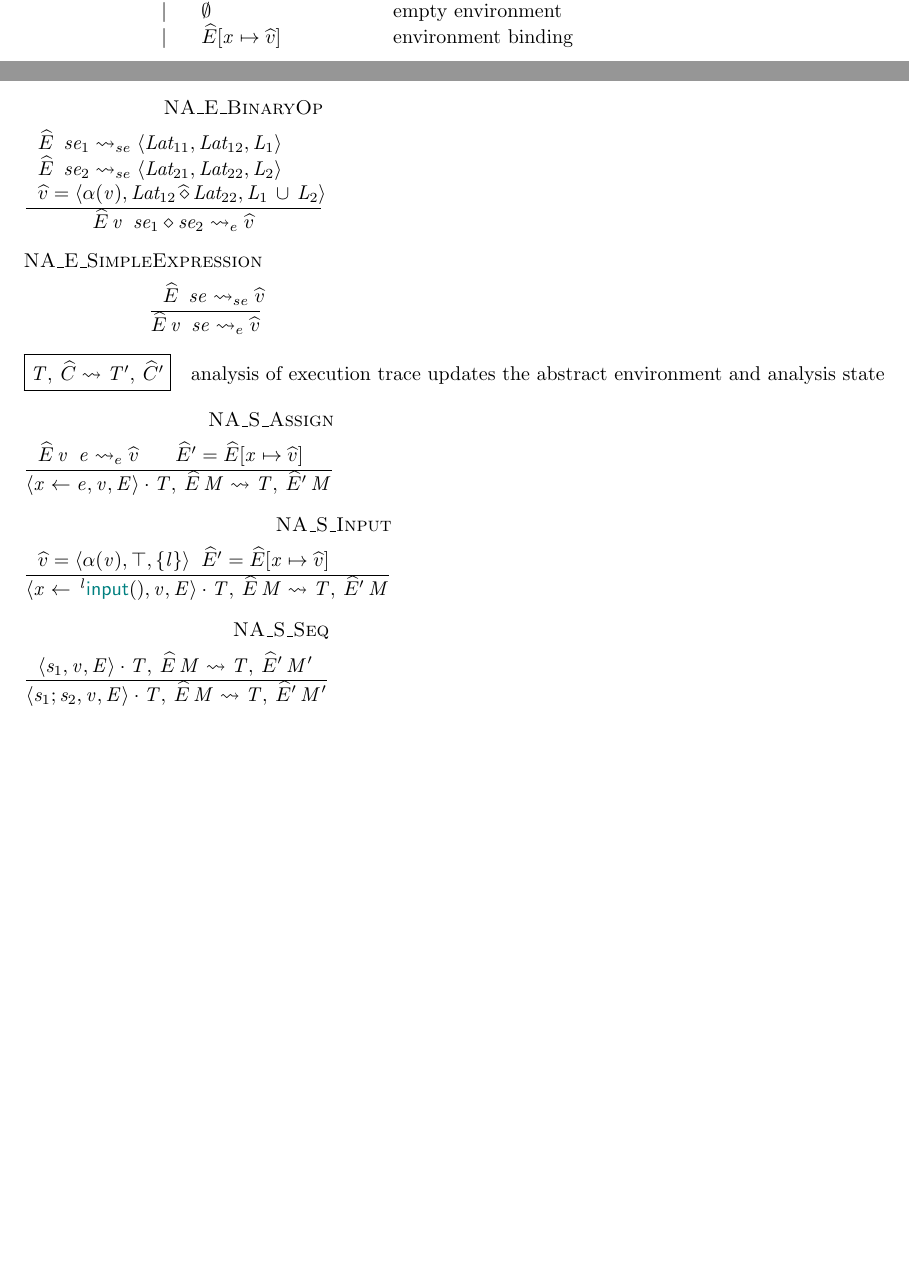
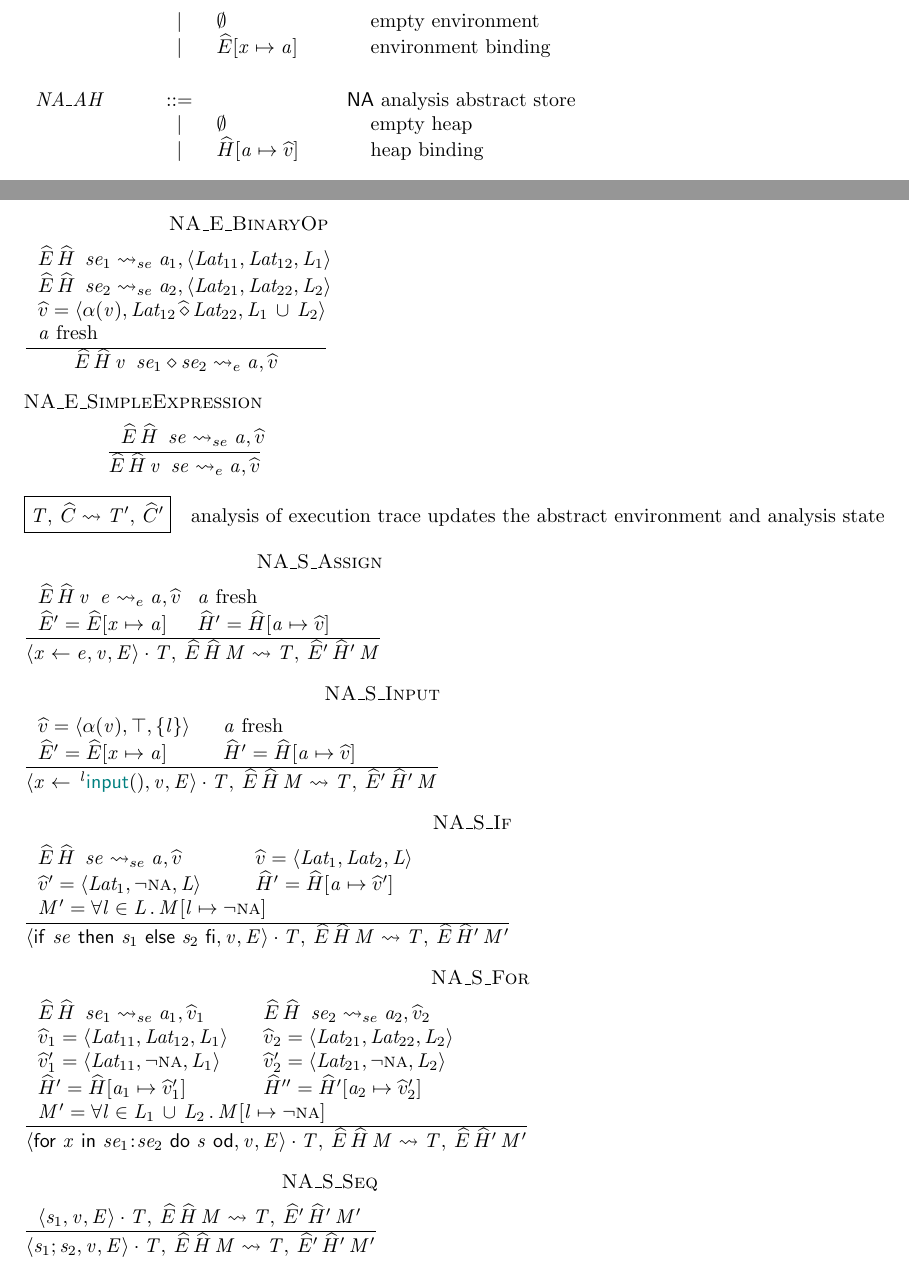
Before and after one commit to reactorlabs/rhotic, a LaTeX document (doc/notes.tex, which reads doc/mini_rhotic_.tex): two parts of pages 10 and 16 of 17 before the commit and two parts of pages 12 and 18 of 19 after it, joined at a grey line, cut so that both start at the same text, the shorter picture padded with empty space. Compiled offline with pdfLaTeX.

Commit message:
[doc] semantics
- add abstract store (heap)
- add NA analysis rules for If, For

TODO:
- figure out Seq rules
- notation for updating map M is messy
- in general, notation is messy

```diff
--- a/doc/mini_rhotic_.tex
+++ b/doc/mini_rhotic_.tex
@@ -31,6 +31,7 @@
  $ \mathit{l} $ & \ottcom{labels} \\
  $ \ottmv{num} $ & \ottcom{numbers} \\
  $ \ottmv{chr} $ & \ottcom{character sequences} \\
+ $ \mathit{a} $ & \ottcom{address} \\
  $ \ottmv{n} $ & \ottcom{index variables} \\
 }}
 
@@ -151,12 +152,16 @@
 \ottrulehead{\widehat{E}}{::=}{\ottcom{abstract environment}}\ottprodnewline
 \ottfirstprodline{|}{\ottnt{NA\_AE}}{}{}{}{\ottcom{\na analysis}}}
 
+\newcommand{\ottAH}{
+\ottrulehead{\widehat{H}}{::=}{\ottcom{abstract store}}\ottprodnewline
+\ottfirstprodline{|}{\ottnt{NA\_AH}}{}{}{}{\ottcom{\na analysis}}}
+
 \newcommand{\ottAC}{
-\ottrulehead{\widehat{C}}{::=}{\ottcom{analysis state}}\ottprodnewline
+\ottrulehead{\widehat{C}}{::=}{\ottcom{abstract configuration}}\ottprodnewline
 \ottfirstprodline{|}{\ottnt{NA\_AC}}{}{}{}{\ottcom{\na analysis}}}
 
 \newcommand{\ottM}{
-\ottrulehead{\ottnt{M}}{::=}{}\ottprodnewline
+\ottrulehead{\ottnt{M}}{::=}{\ottcom{analysis state}}\ottprodnewline
 \ottfirstprodline{|}{\emptyset}{}{}{}{\ottcom{empty state}}\ottprodnewline
 \ottprodline{|}{\ottnt{M}  \ottsym{[}  \mathit{l}  \mapsto  \ottnt{Lat}  \ottsym{]}}{}{}{}{\ottcom{\na state}}}
 
@@ -174,11 +179,16 @@
 \newcommand{\ottNAXXAE}{
 \ottrulehead{\ottnt{NA\_AE}}{::=}{\ottcom{\na analysis abstract environment}}\ottprodnewline
 \ottfirstprodline{|}{\emptyset}{}{}{}{\ottcom{empty environment}}\ottprodnewline
-\ottprodline{|}{\widehat{E}  \ottsym{[}  \mathit{x}  \mapsto  \widehat{v}  \ottsym{]}}{}{}{}{\ottcom{environment binding}}}
+\ottprodline{|}{\widehat{E}  \ottsym{[}  \mathit{x}  \mapsto  \mathit{a}  \ottsym{]}}{}{}{}{\ottcom{environment binding}}}
+
+\newcommand{\ottNAXXAH}{
+\ottrulehead{\ottnt{NA\_AH}}{::=}{\ottcom{\na analysis abstract store}}\ottprodnewline
+\ottfirstprodline{|}{\emptyset}{}{}{}{\ottcom{empty heap}}\ottprodnewline
+\ottprodline{|}{\widehat{H}  \ottsym{[}  \mathit{a}  \mapsto  \widehat{v}  \ottsym{]}}{}{}{}{\ottcom{heap binding}}}
 
 \newcommand{\ottNAXXAC}{
 \ottrulehead{\ottnt{NA\_AC}}{::=}{\ottcom{\na analysis state}}\ottprodnewline
-\ottfirstprodline{|}{ \widehat{E} \, \ottnt{M} }{}{}{}{}}
+\ottfirstprodline{|}{ \widehat{E} \, \widehat{H} \, \ottnt{M} }{}{}{}{}}
 
 \newcommand{\ottterminals}{
 \ottrulehead{\ottnt{terminals}}{::=}{}\ottprodnewline
@@ -251,8 +263,8 @@
 
 \newcommand{\ottnaXXanalysis}{
 \ottrulehead{\ottnt{na\_analysis}}{::=}{}\ottprodnewline
-\ottfirstprodline{|}{ \widehat{E} \enspace \ottnt{se}   \rightsquigarrow_{se}   \widehat{v} }{}{}{}{\ottcom{abstract evaluation of simple expressions}}\ottprodnewline
-\ottprodline{|}{ \widehat{E} \, \ottnt{v} \enspace \ottnt{e}   \rightsquigarrow_{e}   \widehat{v} }{}{}{}{\ottcom{abstract evaluation of expressions}}\ottprodnewline
+\ottfirstprodline{|}{ \widehat{E} \, \widehat{H} \enspace \ottnt{se}   \rightsquigarrow_{se}   \mathit{a} , \widehat{v} }{}{}{}{\ottcom{abstract evaluation of simple expressions}}\ottprodnewline
+\ottprodline{|}{ \widehat{E} \, \widehat{H} \, \ottnt{v} \enspace \ottnt{e}   \rightsquigarrow_{e}   \mathit{a} , \widehat{v} }{}{}{}{\ottcom{abstract evaluation of expressions}}\ottprodnewline
 \ottprodline{|}{ \ottnt{T} ,\: \widehat{C}   \rightsquigarrow   \ottnt{T'} ,\: \widehat{C}' }{}{}{}{\ottcom{analysis of execution trace updates the abstract environment and analysis state}}}
 
 \newcommand{\ottjudgement}{
@@ -267,6 +279,7 @@
 \ottprodline{|}{\mathit{l}}{}{}{}{}\ottprodnewline
 \ottprodline{|}{\ottmv{num}}{}{}{}{}\ottprodnewline
 \ottprodline{|}{\ottmv{chr}}{}{}{}{}\ottprodnewline
+\ottprodline{|}{\mathit{a}}{}{}{}{}\ottprodnewline
 \ottprodline{|}{\ottmv{n}}{}{}{}{}\ottprodnewline
 \ottprodline{|}{\mathsf{true} ~|~ \mathsf{false} ~|~ \bna}{}{}{}{}\ottprodnewline
 \ottprodline{|}{\cdots ~|~ -1 ~|~ 0 ~|~ 1 ~|~ \cdots ~|~ \ina}{}{}{}{}\ottprodnewline
@@ -287,11 +300,13 @@
 \ottprodline{|}{\ottnt{Lat}}{}{}{}{}\ottprodnewline
 \ottprodline{|}{\widehat{v}}{}{}{}{}\ottprodnewline
 \ottprodline{|}{\widehat{E}}{}{}{}{}\ottprodnewline
+\ottprodline{|}{\widehat{H}}{}{}{}{}\ottprodnewline
 \ottprodline{|}{\widehat{C}}{}{}{}{}\ottprodnewline
 \ottprodline{|}{\ottnt{M}}{}{}{}{}\ottprodnewline
 \ottprodline{|}{\ottnt{NA\_Lat}}{}{}{}{}\ottprodnewline
 \ottprodline{|}{\ottnt{NA\_Av}}{}{}{}{}\ottprodnewline
 \ottprodline{|}{\ottnt{NA\_AE}}{}{}{}{}\ottprodnewline
+\ottprodline{|}{\ottnt{NA\_AH}}{}{}{}{}\ottprodnewline
 \ottprodline{|}{\ottnt{NA\_AC}}{}{}{}{}\ottprodnewline
 \ottprodline{|}{\ottnt{terminals}}{}{}{}{}\ottprodnewline
 \ottprodline{|}{\ottnt{formula}}{}{}{}{}}
@@ -316,11 +331,13 @@
 \ottLat\ottinterrule
 \ottAv\ottinterrule
 \ottAE\ottinterrule
+\ottAH\ottinterrule
 \ottAC\ottinterrule
 \ottM\ottinterrule
 \ottNAXXLat\ottinterrule
 \ottNAXXAv\ottinterrule
 \ottNAXXAE\ottinterrule
+\ottNAXXAH\ottinterrule
 \ottNAXXAC\ottinterrule
 \ottterminals\ottinterrule
 \ottformula\ottinterrule
@@ -556,20 +573,22 @@
 %% defn na_eval_se
 \newcommand{\ottdruleNAXXSEXXLiteral}[1]{\ottdrule[#1]{%
 \ottpremise{\widehat{v}  \ottsym{=}   \langle   \alpha( \ottnt{v} )   ,   \alpha( \ottnt{v} )   ,  \emptyset  \rangle }%
+\ottpremise{ \mathit{a} ~\text{fresh} }%
 }{
- \widehat{E} \enspace \ottnt{v}   \rightsquigarrow_{se}   \widehat{v} }{%
+ \widehat{E} \, \widehat{H} \enspace \ottnt{v}   \rightsquigarrow_{se}   \mathit{a} , \widehat{v} }{%
 {\ottdrulename{NA\_SE\_Literal}}{}%
 }}
 
 
 \newcommand{\ottdruleNAXXSEXXVariable}[1]{\ottdrule[#1]{%
-\ottpremise{\widehat{v}  \ottsym{=}  \widehat{E}  \ottsym{(}  \mathit{x}  \ottsym{)}}%
+\ottpremise{\mathit{a}  \ottsym{=}  \widehat{E}  \ottsym{(}  \mathit{x}  \ottsym{)}}%
+\ottpremise{\widehat{v}  \ottsym{=}  \widehat{H}  \ottsym{(}  \mathit{a}  \ottsym{)}}%
 }{
- \widehat{E} \enspace \mathit{x}   \rightsquigarrow_{se}   \widehat{v} }{%
+ \widehat{E} \, \widehat{H} \enspace \mathit{x}   \rightsquigarrow_{se}   \mathit{a} , \widehat{v} }{%
 {\ottdrulename{NA\_SE\_Variable}}{}%
 }}
 
-\newcommand{\ottdefnNAXXnaXXevalXXse}[1]{\begin{ottdefnblock}[#1]{$ \widehat{E} \enspace \ottnt{se}   \rightsquigarrow_{se}   \widehat{v} $}{\ottcom{abstract evaluation of simple expressions}}
+\newcommand{\ottdefnNAXXnaXXevalXXse}[1]{\begin{ottdefnblock}[#1]{$ \widehat{E} \, \widehat{H} \enspace \ottnt{se}   \rightsquigarrow_{se}   \mathit{a} , \widehat{v} $}{\ottcom{abstract evaluation of simple expressions}}
 \ottusedrule{\ottdruleNAXXSEXXLiteral{}}
 \ottusedrule{\ottdruleNAXXSEXXVariable{}}
 \end{ottdefnblock}}
@@ -584,20 +604,22 @@
 
 
 \newcommand{\ottdruleNAXXEXXUnaryOp}[1]{\ottdrule[#1]{%
-\ottpremise{ \widehat{E} \enspace \ottnt{se}   \rightsquigarrow_{se}    \langle  \ottnt{Lat_{{\mathrm{1}}}}  ,  \ottnt{Lat_{{\mathrm{2}}}}  ,  \ottnt{L}  \rangle  }%
+\ottpremise{ \widehat{E} \, \widehat{H} \enspace \ottnt{se}   \rightsquigarrow_{se}   \mathit{a} ,  \langle  \ottnt{Lat_{{\mathrm{1}}}}  ,  \ottnt{Lat_{{\mathrm{2}}}}  ,  \ottnt{L}  \rangle  }%
 \ottpremise{\widehat{v}  \ottsym{=}   \langle   \alpha( \ottnt{v} )   ,  \widehat{\circ} \, \ottnt{Lat_{{\mathrm{2}}}}  ,  \ottnt{L}  \rangle }%
+\ottpremise{ \mathit{a'} ~\text{fresh} }%
 }{
- \widehat{E} \, \ottnt{v} \enspace  \circ \ottnt{se}    \rightsquigarrow_{e}   \widehat{v} }{%
+ \widehat{E} \, \widehat{H} \, \ottnt{v} \enspace  \circ \ottnt{se}    \rightsquigarrow_{e}   \mathit{a'} , \widehat{v} }{%
 {\ottdrulename{NA\_E\_UnaryOp}}{}%
 }}
 
 
 \newcommand{\ottdruleNAXXEXXBinaryOp}[1]{\ottdrule[#1]{%
-\ottpremise{ \widehat{E} \enspace \ottnt{se_{{\mathrm{1}}}}   \rightsquigarrow_{se}    \langle  \ottnt{Lat_{{\mathrm{11}}}}  ,  \ottnt{Lat_{{\mathrm{12}}}}  ,  \ottnt{L_{{\mathrm{1}}}}  \rangle  }%
-\ottpremise{ \widehat{E} \enspace \ottnt{se_{{\mathrm{2}}}}   \rightsquigarrow_{se}    \langle  \ottnt{Lat_{{\mathrm{21}}}}  ,  \ottnt{Lat_{{\mathrm{22}}}}  ,  \ottnt{L_{{\mathrm{2}}}}  \rangle  }%
+\ottpremise{ \widehat{E} \, \widehat{H} \enspace \ottnt{se_{{\mathrm{1}}}}   \rightsquigarrow_{se}   \mathit{a_{{\mathrm{1}}}} ,  \langle  \ottnt{Lat_{{\mathrm{11}}}}  ,  \ottnt{Lat_{{\mathrm{12}}}}  ,  \ottnt{L_{{\mathrm{1}}}}  \rangle  }%
+\ottpremise{ \widehat{E} \, \widehat{H} \enspace \ottnt{se_{{\mathrm{2}}}}   \rightsquigarrow_{se}   \mathit{a_{{\mathrm{2}}}} ,  \langle  \ottnt{Lat_{{\mathrm{21}}}}  ,  \ottnt{Lat_{{\mathrm{22}}}}  ,  \ottnt{L_{{\mathrm{2}}}}  \rangle  }%
 \ottpremise{\widehat{v}  \ottsym{=}   \langle   \alpha( \ottnt{v} )   ,  \ottnt{Lat_{{\mathrm{12}}}} \, \widehat{\diamond} \, \ottnt{Lat_{{\mathrm{22}}}}  ,  \ottnt{L_{{\mathrm{1}}}} \, \cup \, \ottnt{L_{{\mathrm{2}}}}  \rangle }%
+\ottpremise{ \mathit{a} ~\text{fresh} }%
 }{
- \widehat{E} \, \ottnt{v} \enspace  \ottnt{se_{{\mathrm{1}}}}   \diamond   \ottnt{se_{{\mathrm{2}}}}    \rightsquigarrow_{e}   \widehat{v} }{%
+ \widehat{E} \, \widehat{H} \, \ottnt{v} \enspace  \ottnt{se_{{\mathrm{1}}}}   \diamond   \ottnt{se_{{\mathrm{2}}}}    \rightsquigarrow_{e}   \mathit{a} , \widehat{v} }{%
 {\ottdrulename{NA\_E\_BinaryOp}}{}%
 }}
 
@@ -607,9 +629,9 @@
 }{
- \widehat{E} \, \ottnt{v} \enspace \ottnt{se}   \rightsquigarrow_{e}   \widehat{v} }{%
+ \widehat{E} \, \widehat{H} \, \ottnt{v} \enspace \ottnt{se}   \rightsquigarrow_{e}   \mathit{a} , \widehat{v} }{%
 {\ottdrulename{NA\_E\_SimpleExpression}}{}%
 }}
 
-\newcommand{\ottdefnNAXXnaXXevalXXe}[1]{\begin{ottdefnblock}[#1]{$ \widehat{E} \, \ottnt{v} \enspace \ottnt{e}   \rightsquigarrow_{e}   \widehat{v} $}{\ottcom{abstract evaluation of expressions}}
+\newcommand{\ottdefnNAXXnaXXevalXXe}[1]{\begin{ottdefnblock}[#1]{$ \widehat{E} \, \widehat{H} \, \ottnt{v} \enspace \ottnt{e}   \rightsquigarrow_{e}   \mathit{a} , \widehat{v} $}{\ottcom{abstract evaluation of expressions}}
 \ottusedrule{\ottdruleNAXXEXXIsNA{}}
 \ottusedrule{\ottdruleNAXXEXXUnaryOp{}}
 \ottusedrule{\ottdruleNAXXEXXBinaryOp{}}
@@ -637,0 +667,22 @@
+\ottpremise{\widehat{v}'  \ottsym{=}   \langle  \ottnt{Lat_{{\mathrm{1}}}}  ,   \neg \textsc{na}   ,  \ottnt{L}  \rangle }%
+\ottpremise{\widehat{H}'  \ottsym{=}  \widehat{H}  \ottsym{[}  \mathit{a}  \mapsto  \widehat{v}'  \ottsym{]}}%
+\ottpremise{ \ottnt{M'}  = \forall  \mathit{l}  \in  \ottnt{L} \,.\, \ottnt{M}  \ottsym{[}  \mathit{l}  \mapsto   \neg \textsc{na}   \ottsym{]} }%
+}{
+   \langle   \mathsf{if} ~ \ottnt{se} ~ \mathsf{then} ~ \ottnt{s_{{\mathrm{1}}}} ~ \mathsf{else} ~ \ottnt{s_{{\mathrm{2}}}} ~ \mathsf{fi}  ,  \ottnt{v} ,  \ottnt{E}  \rangle   \cdot  \ottnt{T}  ,\:  \widehat{E} \, \widehat{H} \, \ottnt{M}    \rightsquigarrow   \ottnt{T} ,\:  \widehat{E} \, \widehat{H}' \, \ottnt{M'}  }{%
+{\ottdrulename{NA\_S\_If}}{}%
+}}
+
+
+\newcommand{\ottdruleNAXXSXXFor}[1]{\ottdrule[#1]{%
+\ottpremise{ \widehat{E} \, \widehat{H} \enspace \ottnt{se_{{\mathrm{1}}}}   \rightsquigarrow_{se}   \mathit{a_{{\mathrm{1}}}} , \widehat{v}_{{\mathrm{1}}} }%
+\ottpremise{ \widehat{E} \, \widehat{H} \enspace \ottnt{se_{{\mathrm{2}}}}   \rightsquigarrow_{se}   \mathit{a_{{\mathrm{2}}}} , \widehat{v}_{{\mathrm{2}}} }%
+\ottpremise{\widehat{v}_{{\mathrm{1}}}  \ottsym{=}   \langle  \ottnt{Lat_{{\mathrm{11}}}}  ,  \ottnt{Lat_{{\mathrm{12}}}}  ,  \ottnt{L_{{\mathrm{1}}}}  \rangle }%
+\ottpremise{\widehat{v}_{{\mathrm{2}}}  \ottsym{=}   \langle  \ottnt{Lat_{{\mathrm{21}}}}  ,  \ottnt{Lat_{{\mathrm{22}}}}  ,  \ottnt{L_{{\mathrm{2}}}}  \rangle }%
+\ottpremise{\widehat{v}'_{{\mathrm{1}}}  \ottsym{=}   \langle  \ottnt{Lat_{{\mathrm{11}}}}  ,   \neg \textsc{na}   ,  \ottnt{L_{{\mathrm{1}}}}  \rangle }%
+\ottpremise{\widehat{v}'_{{\mathrm{2}}}  \ottsym{=}   \langle  \ottnt{Lat_{{\mathrm{21}}}}  ,   \neg \textsc{na}   ,  \ottnt{L_{{\mathrm{2}}}}  \rangle }%
+\ottpremise{\widehat{H}'  \ottsym{=}  \widehat{H}  \ottsym{[}  \mathit{a_{{\mathrm{1}}}}  \mapsto  \widehat{v}'_{{\mathrm{1}}}  \ottsym{]}}%
+\ottpremise{\widehat{H}''  \ottsym{=}  \widehat{H}'  \ottsym{[}  \mathit{a_{{\mathrm{2}}}}  \mapsto  \widehat{v}'_{{\mathrm{2}}}  \ottsym{]}}%
+\ottpremise{ \ottnt{M'}  = \forall  \mathit{l}  \in  \ottnt{L_{{\mathrm{1}}}} \, \cup \, \ottnt{L_{{\mathrm{2}}}} \,.\, \ottnt{M}  \ottsym{[}  \mathit{l}  \mapsto   \neg \textsc{na}   \ottsym{]} }%
+}{
+   \langle   \mathsf{for} ~ \mathit{x} ~ \mathsf{in} ~ \ottnt{se_{{\mathrm{1}}}} \negmedspace:\negmedspace \ottnt{se_{{\mathrm{2}}}} ~ \mathsf{do} ~ \ottnt{s} ~ \mathsf{od}  ,  \ottnt{v} ,  \ottnt{E}  \rangle   \cdot  \ottnt{T}  ,\:  \widehat{E} \, \widehat{H} \, \ottnt{M}    \rightsquigarrow   \ottnt{T} ,\:  \widehat{E} \, \widehat{H}' \, \ottnt{M'}  }{%
+{\ottdrulename{NA\_S\_For}}{}%
@@ -645,13 +699,15 @@
 
 \newcommand{\ottdruleNAXXSXXExpression}[1]{\ottdrule[#1]{%
 }{
-   \langle  \ottnt{e} ,  \ottnt{v} ,  \ottnt{E}  \rangle   \cdot  \ottnt{T}  ,\:  \widehat{E} \, \ottnt{M}    \rightsquigarrow   \ottnt{T} ,\:  \widehat{E} \, \ottnt{M}  }{%
+   \langle  \ottnt{e} ,  \ottnt{v} ,  \ottnt{E}  \rangle   \cdot  \ottnt{T}  ,\:  \widehat{E} \, \widehat{H} \, \ottnt{M}    \rightsquigarrow   \ottnt{T} ,\:  \widehat{E} \, \widehat{H} \, \ottnt{M}  }{%
 {\ottdrulename{NA\_S\_Expression}}{}%
 }}
 
 \newcommand{\ottdefnNAXXnaXXanalysis}[1]{\begin{ottdefnblock}[#1]{$ \ottnt{T} ,\: \widehat{C}   \rightsquigarrow   \ottnt{T'} ,\: \widehat{C}' $}{\ottcom{analysis of execution trace updates the abstract environment and analysis state}}
 \ottusedrule{\ottdruleNAXXSXXAssign{}}
 \ottusedrule{\ottdruleNAXXSXXInput{}}
+\ottusedrule{\ottdruleNAXXSXXIf{}}
+\ottusedrule{\ottdruleNAXXSXXFor{}}
 \ottusedrule{\ottdruleNAXXSXXSeq{}}
 \ottusedrule{\ottdruleNAXXSXXExpression{}}
 \end{ottdefnblock}}
```
Also changed, not shown: doc/mini_rhotic_.tex (41 more changed lines), 1 other file.
